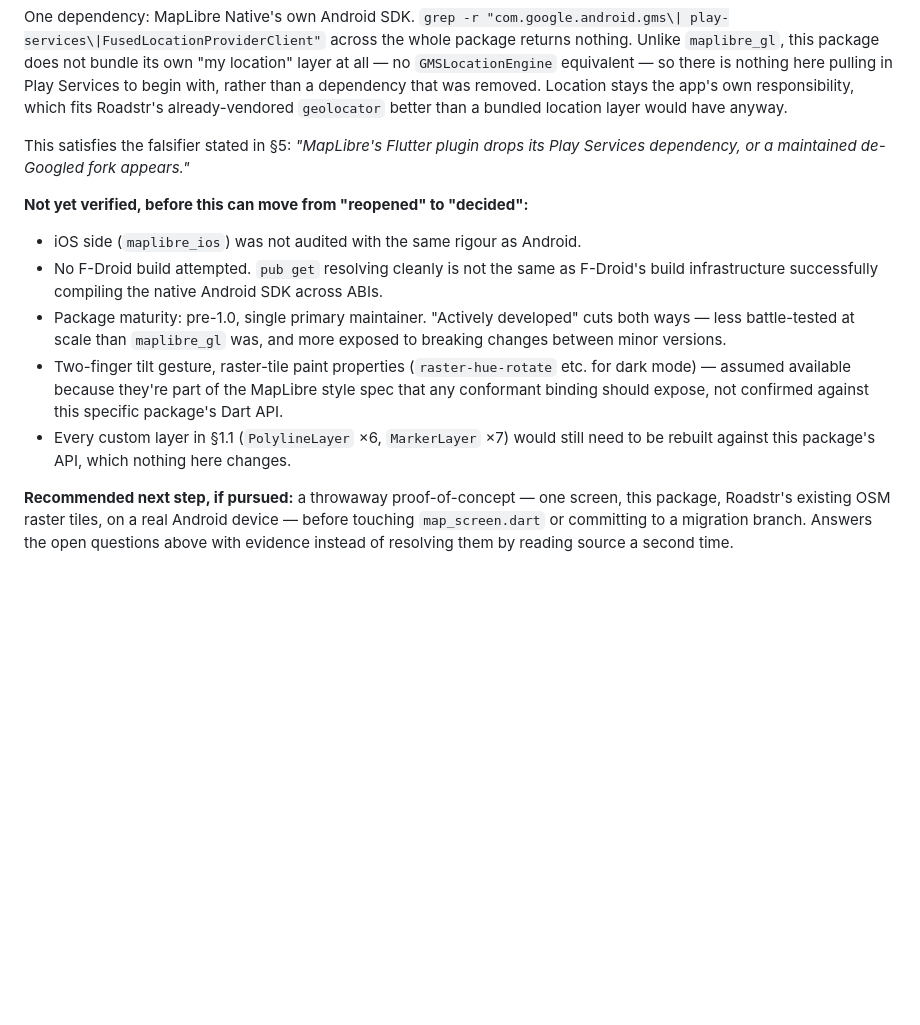
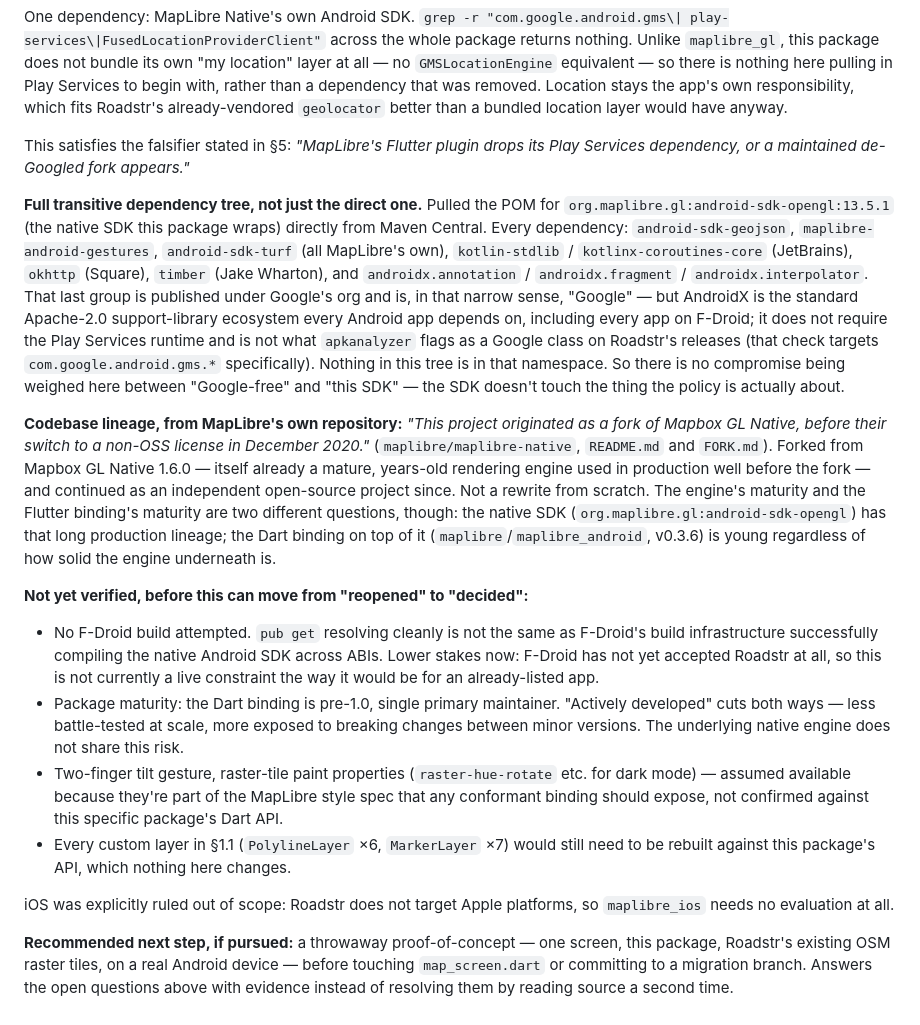
Before and after one commit to roadstrapp/roadstr-app, a Markdown page: docs/rendering-engine-decision.md, the part around the change. GitHub-like rendering; blank space fills up the shorter version.

Commit message:
Verify the MapLibre dependency tree and engine lineage with sources
Two things asked directly, checked instead of assumed:

Does the SDK dependency pull in Google code, even open-source? Pulled the
full POM for the native SDK from Maven Central. Everything in it is
MapLibre's own, JetBrains, Square, Jake Wharton, or AndroidX — the last
published under Google's org but Apache-2.0, required by every Android
app including everything on F-Droid, and not what apkanalyzer's zero-
Google-classes check on Roadstr's releases is actually about (that targets
com.google.android.gms.* specifically, which appears nowhere in this tree).

Is it the same mature codebase as Mapbox GL? Confirmed from MapLibre's own
README/FORK.md: forked from Mapbox GL Native 1.6.0 just before Mapbox's
December 2020 licence change, continued independently since — not a
rewrite. Noted that this is the native engine's maturity, separate from
the Dart binding wrapping it, which is younger and carries its own risk.

Also scoped iOS out entirely — not a target platform — and downgraded the
F-Droid build risk, since Roadstr isn't listed there yet.

```diff
--- a/docs/rendering-engine-decision.md
+++ b/docs/rendering-engine-decision.md
@@ -289,14 +289,39 @@ location layer would have anyway.
 This satisfies the falsifier stated in §5: *"MapLibre's Flutter plugin drops its Play
 Services dependency, or a maintained de-Googled fork appears."*
 
+**Full transitive dependency tree, not just the direct one.** Pulled the POM for
+`org.maplibre.gl:android-sdk-opengl:13.5.1` (the native SDK this package wraps) directly
+from Maven Central. Every dependency: `android-sdk-geojson`, `maplibre-android-gestures`,
+`android-sdk-turf` (all MapLibre's own), `kotlin-stdlib` / `kotlinx-coroutines-core`
+(JetBrains), `okhttp` (Square), `timber` (Jake Wharton), and `androidx.annotation` /
+`androidx.fragment` / `androidx.interpolator`. That last group is published under
+Google's org and is, in that narrow sense, "Google" — but AndroidX is the standard
+Apache-2.0 support-library ecosystem every Android app depends on, including every app
+on F-Droid; it does not require the Play Services runtime and is not what `apkanalyzer`
+flags as a Google class on Roadstr's releases (that check targets `com.google.android.gms.*`
+specifically). Nothing in this tree is in that namespace. So there is no compromise being
+weighed here between "Google-free" and "this SDK" — the SDK doesn't touch the thing the
+policy is actually about.
+
+**Codebase lineage, from MapLibre's own repository:** *"This project originated as a fork
+of Mapbox GL Native, before their switch to a non-OSS license in December 2020."*
+(`maplibre/maplibre-native`, `README.md` and `FORK.md`). Forked from Mapbox GL Native
+1.6.0 — itself already a mature, years-old rendering engine used in production well
+before the fork — and continued as an independent open-source project since. Not a
+rewrite from scratch. The engine's maturity and the Flutter binding's maturity are two
+different questions, though: the native SDK (`org.maplibre.gl:android-sdk-opengl`) has
+that long production lineage; the Dart binding on top of it (`maplibre`/`maplibre_android`,
+v0.3.6) is young regardless of how solid the engine underneath is.
+
 **Not yet verified, before this can move from "reopened" to "decided":**
 
-- iOS side (`maplibre_ios`) was not audited with the same rigour as Android.
 - No F-Droid build attempted. `pub get` resolving cleanly is not the same as F-Droid's
-  build infrastructure successfully compiling the native Android SDK across ABIs.
-- Package maturity: pre-1.0, single primary maintainer. "Actively developed" cuts both
-  ways — less battle-tested at scale than `maplibre_gl` was, and more exposed to
-  breaking changes between minor versions.
+  build infrastructure successfully compiling the native Android SDK across ABIs. Lower
+  stakes now: F-Droid has not yet accepted Roadstr at all, so this is not currently a
+  live constraint the way it would be for an already-listed app.
+- Package maturity: the Dart binding is pre-1.0, single primary maintainer. "Actively
+  developed" cuts both ways — less battle-tested at scale, more exposed to breaking
+  changes between minor versions. The underlying native engine does not share this risk.
 - Two-finger tilt gesture, raster-tile paint properties (`raster-hue-rotate` etc. for
   dark mode) — assumed available because they're part of the MapLibre style spec that
   any conformant binding should expose, not confirmed against this specific package's
@@ -304,6 +329,9 @@ Services dependency, or a maintained de-Googled fork appears."*
 - Every custom layer in §1.1 (`PolylineLayer` ×6, `MarkerLayer` ×7) would still need to
   be rebuilt against this package's API, which nothing here changes.
 
+iOS was explicitly ruled out of scope: Roadstr does not target Apple platforms, so
+`maplibre_ios` needs no evaluation at all.
+
 **Recommended next step, if pursued:** a throwaway proof-of-concept — one screen, this
 package, Roadstr's existing OSM raster tiles, on a real Android device — before touching
 `map_screen.dart` or committing to a migration branch. Answers the open questions above
```
